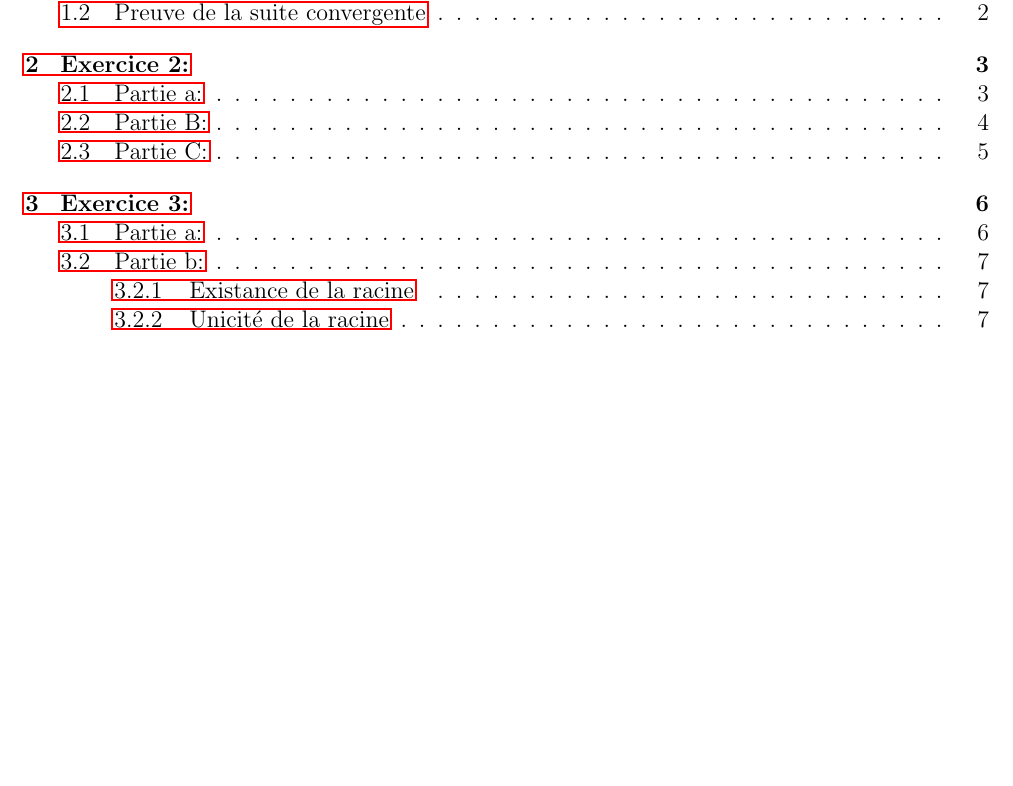
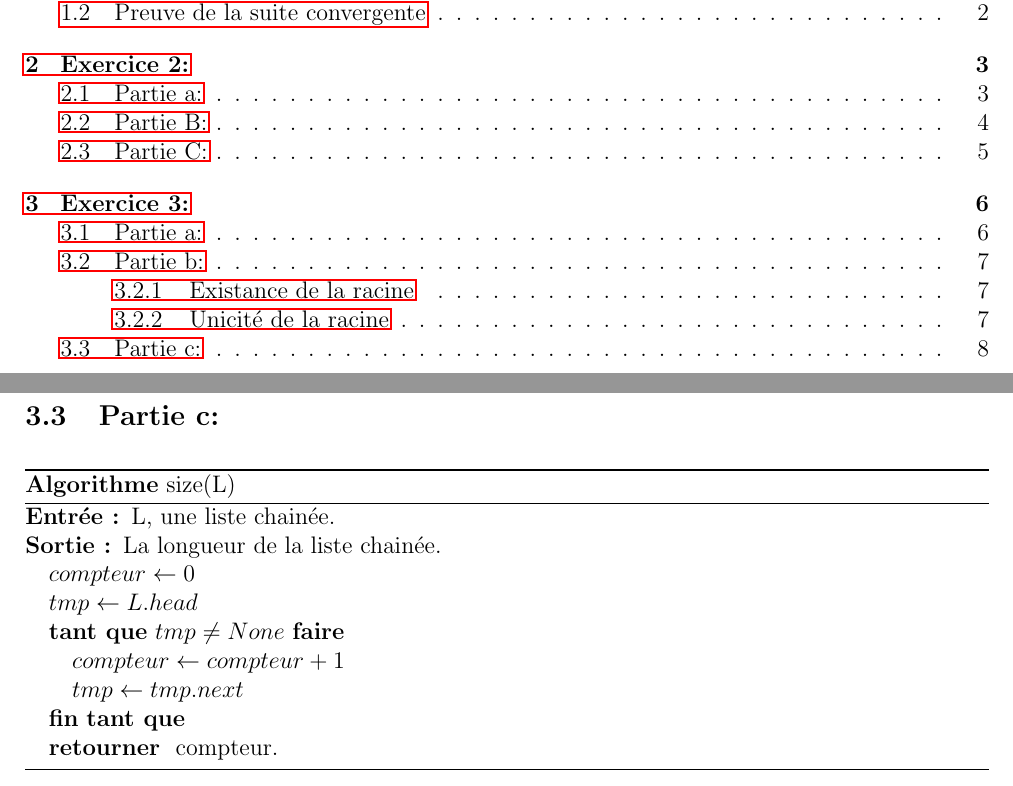
Before and after one commit to LoicDV/Analyse-numerique, a LaTeX document (TP1/question2.tex): part of page 2 of 8 before the commit and two parts of pages 2 and 9 of 9 after it, the two joined at a grey line, cut so that both start at the same text, the shorter picture padded with empty space. Compiled offline with pdfLaTeX.

Commit message:
Structure pour le pseudo-code

```diff
--- a/TP1/question2.tex
+++ b/TP1/question2.tex
@@ -9,6 +9,37 @@
 \usepackage{amssymb}
 \usepackage{hyperref}
 \geometry{hmargin=2cm,vmargin=1.5cm}
+\usepackage{comment}
+\usepackage{algorithmic, algorithm}
+
+\floatname{algorithm}{Algorithme}
+\newcommand{\EFFECT}{\textbf{Effet : }}
+\renewcommand{\algorithmicrequire}{\textbf{Entrée :}}
+\renewcommand{\algorithmicensure}{\textbf{Sortie :}}
+\renewcommand{\algorithmicend}{\textbf{fin}}
+\renewcommand{\algorithmicif}{\textbf{si}}
+\renewcommand{\algorithmicthen}{\textbf{alors}}
+\renewcommand{\algorithmicelse}{\textbf{sinon}}
+\renewcommand{\algorithmicelsif}{\algorithmicelse\ \algorithmicif}
+\renewcommand{\algorithmicendif}{\algorithmicend\ \algorithmicif}
+\renewcommand{\algorithmicfor}{\textbf{pour}}
+\renewcommand{\algorithmicforall}{\textbf{pour tout}}
+\renewcommand{\algorithmicdo}{\textbf{faire}}
+\renewcommand{\algorithmicendfor}{\algorithmicend\ \algorithmicfor}
+\renewcommand{\algorithmicwhile}{\textbf{tant que}}
+\renewcommand{\algorithmicendwhile}{\algorithmicend\ \algorithmicwhile}
+\renewcommand{\algorithmicloop}{\textbf{boucle}}
+\renewcommand{\algorithmicendloop}{\algorithmicend\ \algorithmicloop}
+\renewcommand{\algorithmicrepeat}{\textbf{répéter}}
+\renewcommand{\algorithmicuntil}{\textbf{jusqu'à}}
+\renewcommand{\algorithmicprint}{\textbf{imprimer}}
+\renewcommand{\algorithmicreturn}{\textbf{retourner}}
+\renewcommand{\algorithmictrue}{\textbf{vrai}}
+\renewcommand{\algorithmicfalse}{\textbf{faux}}
+
+\makeatletter
+\renewcommand{\fnum@algorithm}{\fname@algorithm}
+\makeatother
 %\renewcommand{\baselinestretch}{0.96}
 
 \begin{document}
@@ -296,4 +327,32 @@ $$
 $$
 Supposons sans perte de généralité que \( \xi_1 < \xi_2 \).
 
+
+\newpage
+\subsection{Partie c:}
+
+\begin{algorithm}
+
+\caption{size(L)}
+\label{Modele pour un algo}
+
+\begin{algorithmic}
+
+\REQUIRE L, une liste chainée.
+\ENSURE La longueur de la liste chainée.
+\STATE $compteur \leftarrow 0$
+\STATE $tmp \leftarrow L.head$
+\WHILE {$tmp \neq None$}
+\STATE $compteur \leftarrow compteur + 1$
+\STATE $tmp \leftarrow tmp.next$
+\ENDWHILE
+\RETURN compteur.
+
+\end{algorithmic}
+
+\end{algorithm}
+
+
+
+
 \end{document}
```
Also changed, not shown: TP1/question2.pdf (added).
